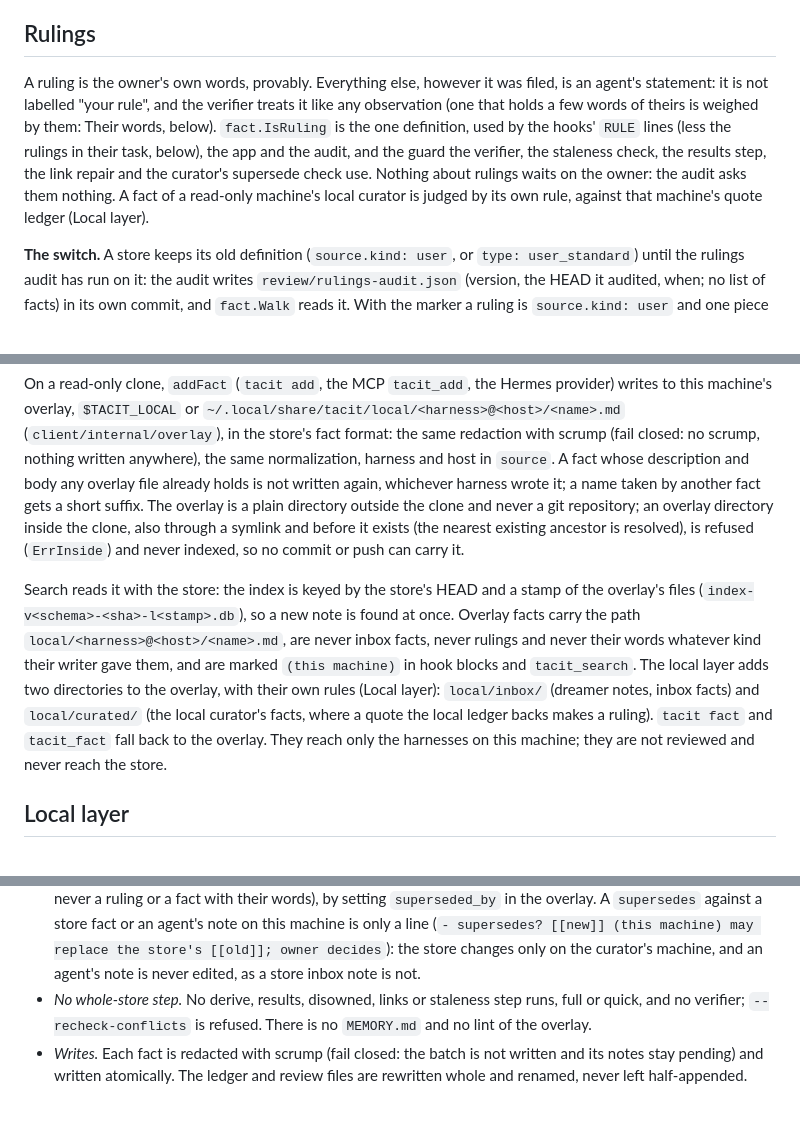
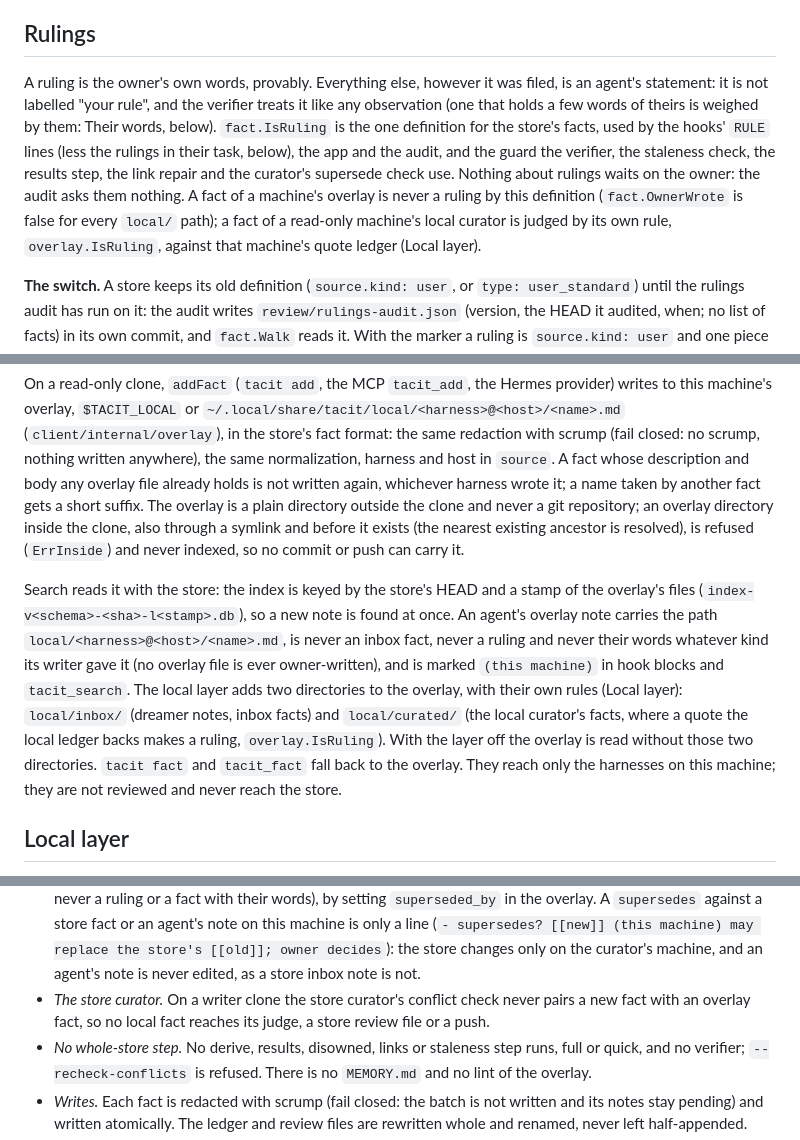
Before and after one commit to agent-sh/tacit, a Markdown page: SPEC.md, 3 parts joined by grey strips. Drawn GitHub-style; blank space fills up the shorter version.

```diff
--- a/SPEC.md
+++ b/SPEC.md
@@ -186,7 +186,7 @@ The digest is one dialect for every source: `U:` the owner's words, `H:` text a
 
 ## Rulings
 
-A ruling is the owner's own words, provably. Everything else, however it was filed, is an agent's statement: it is not labelled "your rule", and the verifier treats it like any observation (one that holds a few words of theirs is weighed by them: Their words, below). `fact.IsRuling` is the one definition, used by the hooks' `RULE` lines (less the rulings in their task, below), the app and the audit, and the guard the verifier, the staleness check, the results step, the link repair and the curator's supersede check use. Nothing about rulings waits on the owner: the audit asks them nothing. A fact of a read-only machine's local curator is judged by its own rule, against that machine's quote ledger (Local layer).
+A ruling is the owner's own words, provably. Everything else, however it was filed, is an agent's statement: it is not labelled "your rule", and the verifier treats it like any observation (one that holds a few words of theirs is weighed by them: Their words, below). `fact.IsRuling` is the one definition for the store's facts, used by the hooks' `RULE` lines (less the rulings in their task, below), the app and the audit, and the guard the verifier, the staleness check, the results step, the link repair and the curator's supersede check use. Nothing about rulings waits on the owner: the audit asks them nothing. A fact of a machine's overlay is never a ruling by this definition (`fact.OwnerWrote` is false for every `local/` path); a fact of a read-only machine's local curator is judged by its own rule, `overlay.IsRuling`, against that machine's quote ledger (Local layer).
 
 **The switch.** A store keeps its old definition (`source.kind: user`, or `type: user_standard`) until the rulings audit has run on it: the audit writes `review/rulings-audit.json` (version, the HEAD it audited, when; no list of facts) in its own commit, and `fact.Walk` reads it. With the marker a ruling is `source.kind: user` and one piece of evidence that the words are theirs:
 
@@ -442,7 +442,7 @@ The server binds the tailnet address (`TACIT_PORT`, 7447) and, when `TACIT_PUBLI
 
 On a read-only clone, `addFact` (`tacit add`, the MCP `tacit_add`, the Hermes provider) writes to this machine's overlay, `$TACIT_LOCAL` or `~/.local/share/tacit/local/<harness>@<host>/<name>.md` (`client/internal/overlay`), in the store's fact format: the same redaction with scrump (fail closed: no scrump, nothing written anywhere), the same normalization, harness and host in `source`. A fact whose description and body any overlay file already holds is not written again, whichever harness wrote it; a name taken by another fact gets a short suffix. The overlay is a plain directory outside the clone and never a git repository; an overlay directory inside the clone, also through a symlink and before it exists (the nearest existing ancestor is resolved), is refused (`ErrInside`) and never indexed, so no commit or push can carry it.
 
-Search reads it with the store: the index is keyed by the store's HEAD and a stamp of the overlay's files (`index-v<schema>-<sha>-l<stamp>.db`), so a new note is found at once. Overlay facts carry the path `local/<harness>@<host>/<name>.md`, are never inbox facts, never rulings and never their words whatever kind their writer gave them, and are marked `(this machine)` in hook blocks and `tacit_search`. The local layer adds two directories to the overlay, with their own rules (Local layer): `local/inbox/` (dreamer notes, inbox facts) and `local/curated/` (the local curator's facts, where a quote the local ledger backs makes a ruling). `tacit fact` and `tacit_fact` fall back to the overlay. They reach only the harnesses on this machine; they are not reviewed and never reach the store.
+Search reads it with the store: the index is keyed by the store's HEAD and a stamp of the overlay's files (`index-v<schema>-<sha>-l<stamp>.db`), so a new note is found at once. An agent's overlay note carries the path `local/<harness>@<host>/<name>.md`, is never an inbox fact, never a ruling and never their words whatever kind its writer gave it (no overlay file is ever owner-written), and is marked `(this machine)` in hook blocks and `tacit_search`. The local layer adds two directories to the overlay, with their own rules (Local layer): `local/inbox/` (dreamer notes, inbox facts) and `local/curated/` (the local curator's facts, where a quote the local ledger backs makes a ruling, `overlay.IsRuling`). With the layer off the overlay is read without those two directories. `tacit fact` and `tacit_fact` fall back to the overlay. They reach only the harnesses on this machine; they are not reviewed and never reach the store.
 
 ## Local layer
 
@@ -466,6 +466,7 @@ The overlay is never a git repository, so there is no history; every write is at
 - *Rulings.* The evidence check is the store's (`curate.ApplyEvidence`), against the owner's turns on this machine only: its transcripts, prompt histories, pi and Hermes sessions. The store's notes are not read. A local entry stays `kind: user` only when its quote is in the note it came from, proves the rule and is a statement of theirs here; its ledger line goes to the local ledger. Anything else is filed as observed. A redaction that changes a ruling's quote files it as observed too.
 - *Near-duplicates.* A note is set aside before the split, and an entry absorbed after it, when it restates a curated fact of the store, a fact of the local curator or an agent's note on this machine (`curate.Restated`, `curate.Absorber`, with all three).
 - *Conflicts.* Each new fact is paired with its closest fact in the index, which holds the store's facts and the overlay's (Index), and with the batch's own facts. A `contradicts` is a line in the local review file. A `supersedes` retires a fact of the local curator by the store curator's rule (same origin or most terms shared, never a ruling or a fact with their words), by setting `superseded_by` in the overlay. A `supersedes` against a store fact or an agent's note on this machine is only a line (`- supersedes? [[new]] (this machine) may replace the store's [[old]]; owner decides`): the store changes only on the curator's machine, and an agent's note is never edited, as a store inbox note is not.
+- *The store curator.* On a writer clone the store curator's conflict check never pairs a new fact with an overlay fact, so no local fact reaches its judge, a store review file or a push.
 - *No whole-store step.* No derive, results, disowned, links or staleness step runs, full or quick, and no verifier; `--recheck-conflicts` is refused. There is no `MEMORY.md` and no lint of the overlay.
 - *Writes.* Each fact is redacted with scrump (fail closed: the batch is not written and its notes stay pending) and written atomically. The ledger and review files are rewritten whole and renamed, never left half-appended.
 
```
Also changed, not shown: other parts of SPEC.md (+21 -4 lines), eval/VALUE.md (+4 -4 lines).
